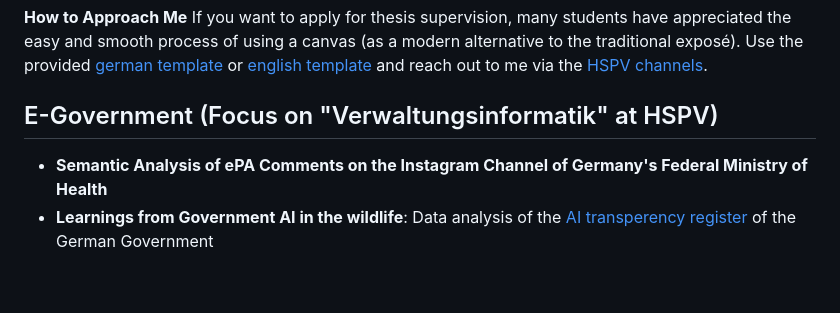
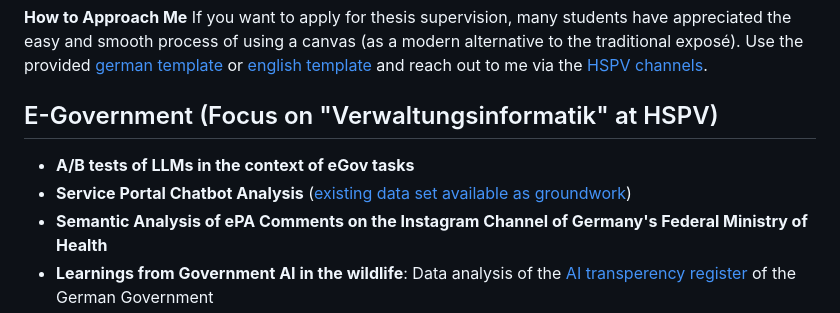
Before and after one commit to nicolaikrueger/thesis_canvas, a Markdown page: thesis_topics.md, the part around the change. Rendered like a GitHub page; blank space fills up the shorter version.

Commit message:
Add new thesis topics on eGov and AI

```diff
--- a/thesis_topics.md
+++ b/thesis_topics.md
@@ -12,6 +12,8 @@ If you have no clue what you are looking at, start again in the [readme section]
 **How to Approach Me** If you want to apply for thesis supervision, many students have appreciated the easy and smooth process of using a canvas (as a modern alternative to the traditional exposé). Use the provided [german template](https://github.com/nicolaikrueger/thesis_canvas/blob/main/Thesis%20Design%20Canvas%20-%20DE.jpg) or [english template](https://github.com/nicolaikrueger/thesis_canvas/blob/main/Thesis%20Design%20Canvas%20-%20EN.jpg) and reach out to me via the [HSPV channels](https://www.hspv.nrw.de/organisation/personalverzeichnis/eintrag/dr-nicolai-krueger).
 
 ## E-Government (Focus on "Verwaltungsinformatik" at HSPV)
+- **A/B tests of LLMs in the context of eGov tasks**
+- **Service Portal Chatbot Analysis** ([existing data set available as groundwork](https://github.com/nicolaikrueger/german-municipal-chatbot-dataset))
 - **Semantic Analysis of ePA Comments on the Instagram Channel of Germany's Federal Ministry of Health**
 - **Learnings from Government AI in the wildlife**: Data analysis of the [AI transperency register](https://maki.beki.bund.de/a/bmi-makimo-app/tabelle) of the German Government
 - **Interoperable Europe:** Topics exploring interoperability standards and their implementation within the European Union.
```
